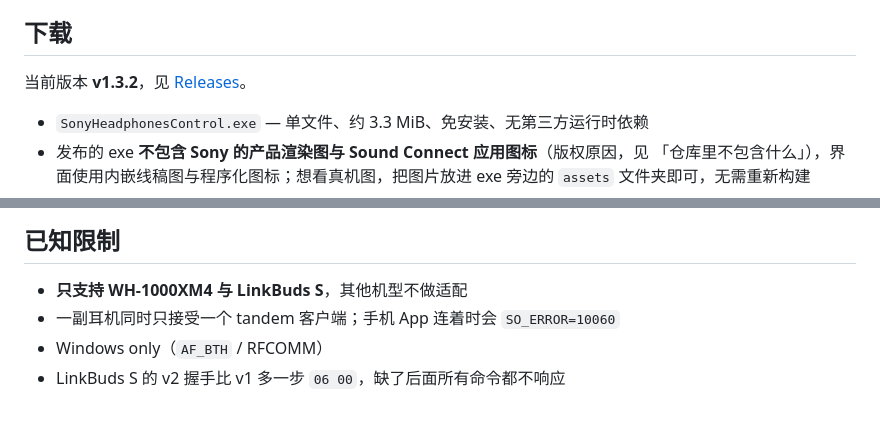
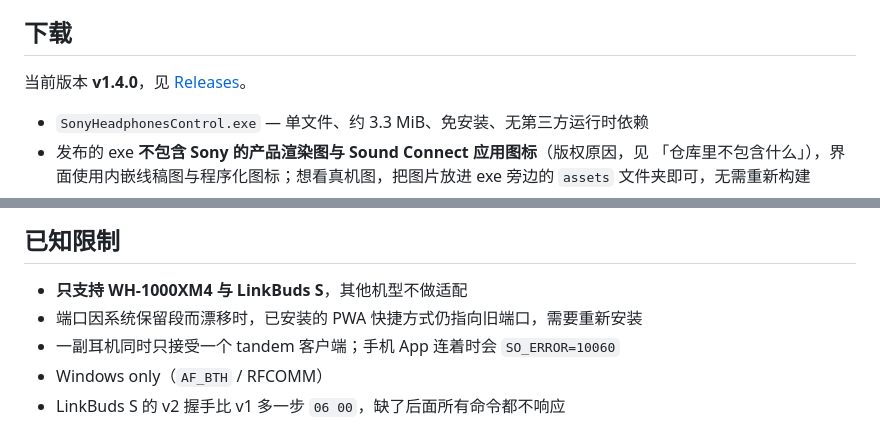
Before and after one commit to Fanxingkeming/sony-headphones-control, a Markdown page: README.md, 2 parts joined by grey strips. Rendered like a GitHub page.

```diff
--- a/README.md
+++ b/README.md
@@ -71,7 +91,7 @@ Chinese-only; the interface chrome is translated.
 
 ## 下载
 
-当前版本 **v1.3.2**，见 [Releases](https://github.com/Fanxingkeming/sony-headphones-control/releases)。
+当前版本 **v1.4.0**，见 [Releases](https://github.com/Fanxingkeming/sony-headphones-control/releases)。
 
 - `SonyHeadphonesControl.exe` — 单文件、约 3.3 MiB、免安装、无第三方运行时依赖
 - 发布的 exe **不包含 Sony 的产品渲染图与 Sound Connect 应用图标**（版权原因，见
@@ -249,6 +269,7 @@ app/assets/ls900n_cream.webp # 米色     (ModelColor.CREAM)
 ## 已知限制
 
 - **只支持 WH-1000XM4 与 LinkBuds S**，其他机型不做适配
+- 端口因系统保留段而漂移时，已安装的 PWA 快捷方式仍指向旧端口，需要重新安装
 - 一副耳机同时只接受一个 tandem 客户端；手机 App 连着时会 `SO_ERROR=10060`
 - Windows only（`AF_BTH` / RFCOMM）
 - LinkBuds S 的 v2 握手比 v1 多一步 `06 00`，缺了后面所有命令都不响应
```
Also changed, not shown: other parts of README.md (+33 -13 lines), docs/screenshots/dark.png, docs/screenshots/light.png, 8 other files.
